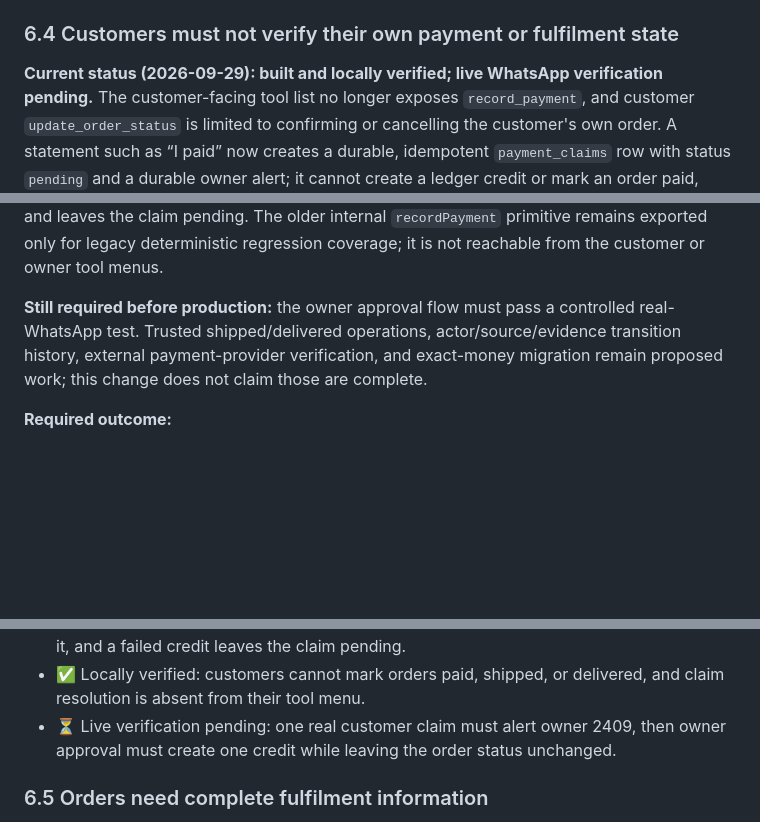
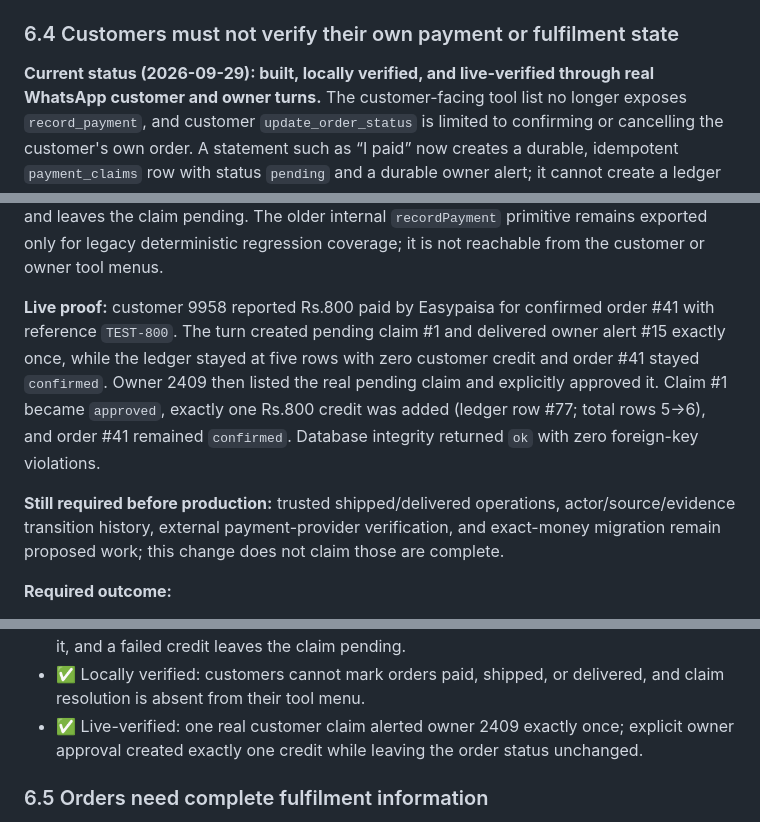
Before and after one commit to FarhanUllah382/Whattsapp-Assisstant, a Markdown page: docs/REAL_BUSINESS_PRODUCTION_READINESS.md, 3 parts joined by grey strips. Rendered like a GitHub page; blank space fills up the shorter version.

Commit message:
docs: record live payment-claim verification

```diff
--- a/docs/REAL_BUSINESS_PRODUCTION_READINESS.md
+++ b/docs/REAL_BUSINESS_PRODUCTION_READINESS.md
@@ -192,8 +192,8 @@ to manufacture a timing race through two real WhatsApp customers.
 
 ### 6.4 Customers must not verify their own payment or fulfilment state
 
-**Current status (2026-09-29): built and locally verified; live WhatsApp
-verification pending.** The customer-facing tool list no longer exposes
+**Current status (2026-09-29): built, locally verified, and live-verified
+through real WhatsApp customer and owner turns.** The customer-facing tool list no longer exposes
 `record_payment`, and customer `update_order_status` is limited to confirming
 or cancelling the customer's own order. A statement such as “I paid” now
 creates a durable, idempotent `payment_claims` row with status `pending` and a
@@ -210,8 +210,16 @@ pending. The older internal `recordPayment` primitive remains exported only for
 legacy deterministic regression coverage; it is not reachable from the
 customer or owner tool menus.
 
-**Still required before production:** the owner approval flow must pass a
-controlled real-WhatsApp test. Trusted shipped/delivered operations,
+**Live proof:** customer 9958 reported Rs.800 paid by Easypaisa for confirmed
+order #41 with reference `TEST-800`. The turn created pending claim #1 and
+delivered owner alert #15 exactly once, while the ledger stayed at five rows
+with zero customer credit and order #41 stayed `confirmed`. Owner 2409 then
+listed the real pending claim and explicitly approved it. Claim #1 became
+`approved`, exactly one Rs.800 credit was added (ledger row #77; total rows
+5→6), and order #41 remained `confirmed`. Database integrity returned `ok`
+with zero foreign-key violations.
+
+**Still required before production:** trusted shipped/delivered operations,
 actor/source/evidence transition history, external payment-provider
 verification, and exact-money migration remain proposed work; this change does
 not claim those are complete.
@@ -248,9 +256,9 @@ not claim those are complete.
   not duplicate it, and a failed credit leaves the claim pending.
 - ✅ Locally verified: customers cannot mark orders paid, shipped, or
   delivered, and claim resolution is absent from their tool menu.
-- ⏳ Live verification pending: one real customer claim must alert owner 2409,
-  then owner approval must create one credit while leaving the order status
-  unchanged.
+- ✅ Live-verified: one real customer claim alerted owner 2409 exactly once;
+  explicit owner approval created exactly one credit while leaving the order
+  status unchanged.
 
 ### 6.5 Orders need complete fulfilment information
 
```
Also changed, not shown: other parts of docs/REAL_BUSINESS_PRODUCTION_READINESS.md (+2 -2 lines), docs/ENGINEERING_ROADMAP.md (+8 -4 lines).
